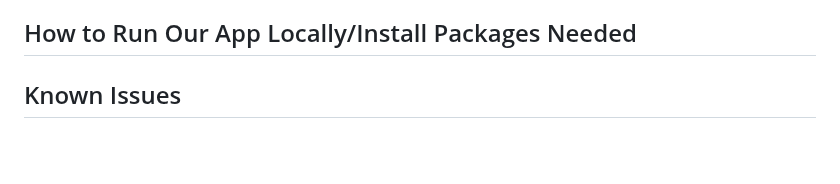
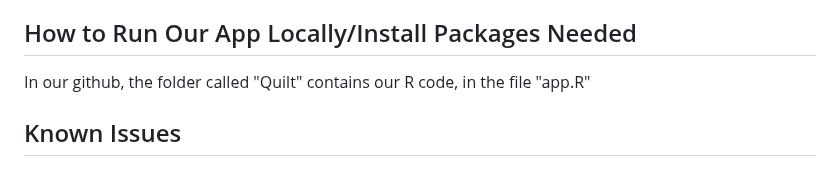
Before and after one commit to jpgannon/EDS-2025-Quilt, a Markdown page: README.md, the part around the change. GitHub-like rendering; blank space fills up the shorter version.

```diff
--- a/README.md
+++ b/README.md
@@ -61,5 +61,5 @@ Users can export their quilt as a PDF and save the hex codes as a CSV. There are
 
 In short, our app turns a filtered slice of time-series data into a structured grid, maps those values to a color ramp, and renders a quilt preview that bridges scientific insight with artistic expression. The design is modular and extensible, making it easy to add new datasets, color schemes, or layout logic.
 ## How to Run Our App Locally/Install Packages Needed
-
+In our github, the folder called "Quilt" contains our R code, in the file "app.R"
 ## Known Issues
```
